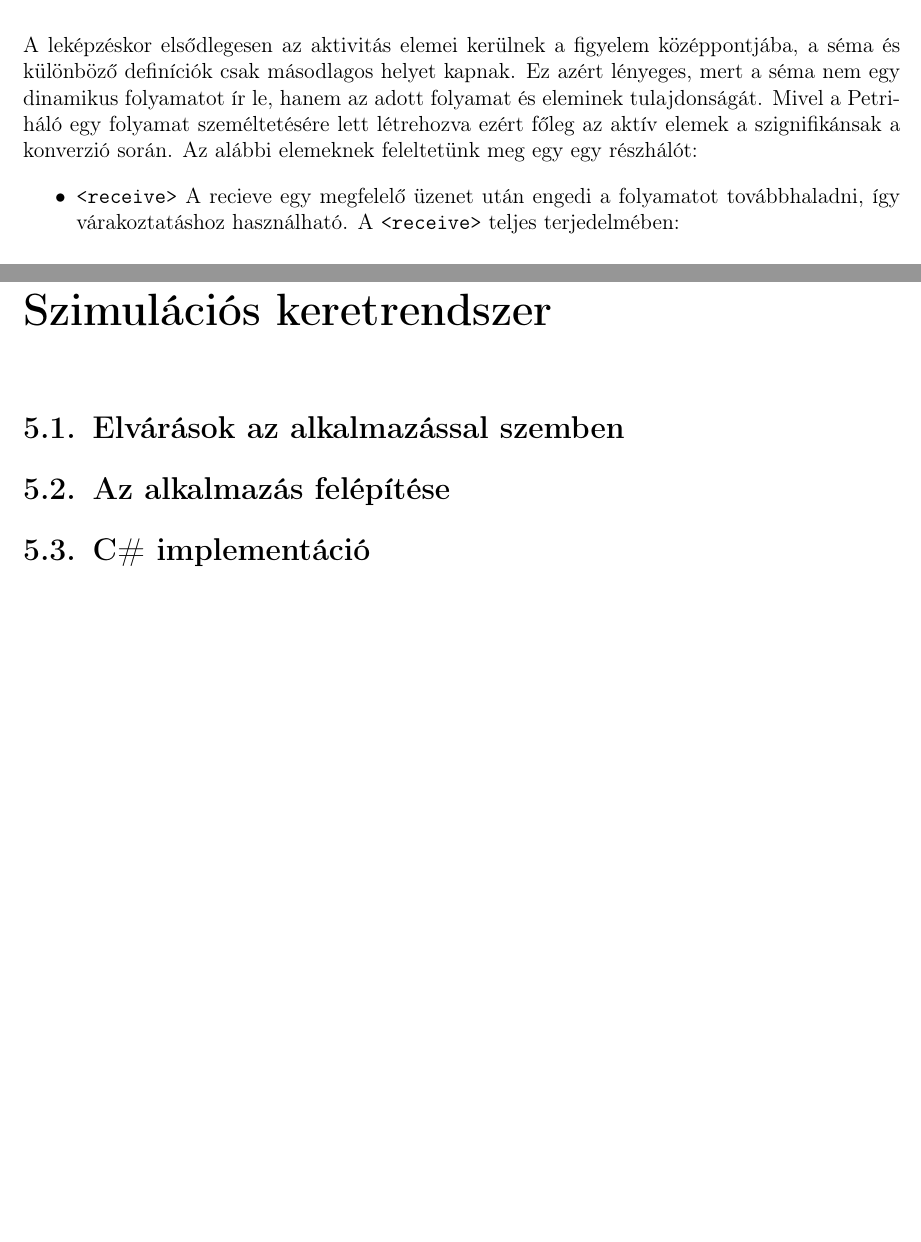
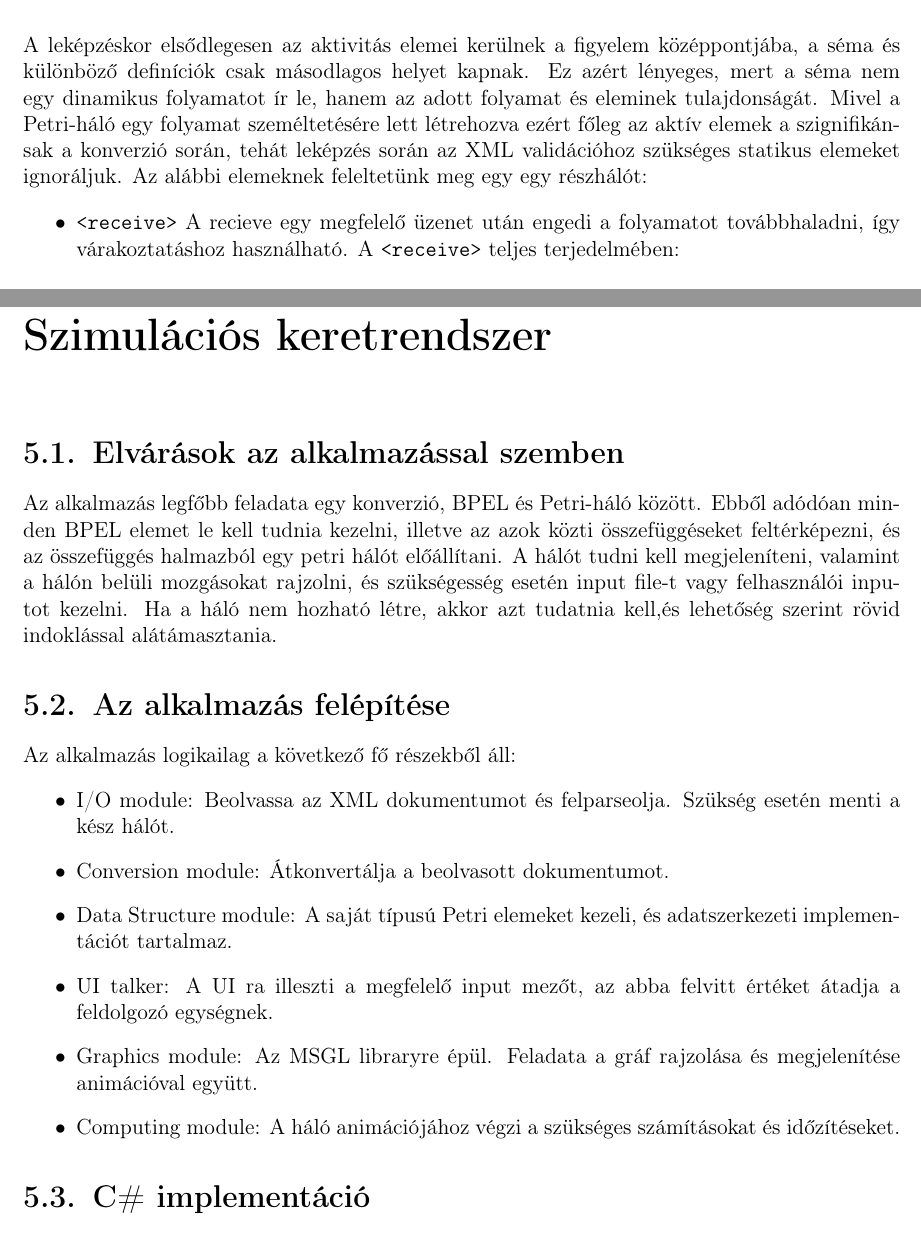
Before and after one commit to Fastmo3/tdk19_2, a LaTeX book (dolgozat/TDK.tex): two parts of pages 19 and 27 of 43, joined at a grey line, cut so that both start at the same text, the shorter picture padded with empty space. Compiled offline with pdfLaTeX.

Commit message:
Added stubs, images later /w section revisions

```diff
--- a/dolgozat/TDK.tex
+++ b/dolgozat/TDK.tex
@@ -398,7 +398,7 @@ Az elemzések során az alábbi főbb tulajdonságok elemzésére szoktak kitér
 \chapter{Az üzleti folyamatok elemeinek leképzése}
 
 %TODO Ide kellene felsorolni, és részletesen leírni, hogy a BPEL egyes elemeinek milyen Petri-háló feleltethető meg.
-A leképzéskor elsődlegesen az aktivitás elemei kerülnek a figyelem középpontjába, a séma és különböző definíciók csak másodlagos helyet kapnak. Ez azért lényeges, mert a séma nem egy dinamikus folyamatot ír le, hanem az adott folyamat és eleminek tulajdonságát. Mivel a Petri-háló egy folyamat személtetésére lett létrehozva ezért főleg az aktív elemek a szignifikánsak a konverzió során. Az alábbi elemeknek feleltetünk meg egy egy részhálót:
+A leképzéskor elsődlegesen az aktivitás elemei kerülnek a figyelem középpontjába, a séma és különböző definíciók csak másodlagos helyet kapnak. Ez azért lényeges, mert a séma nem egy dinamikus folyamatot ír le, hanem az adott folyamat és eleminek tulajdonságát. Mivel a Petri-háló egy folyamat személtetésére lett létrehozva ezért főleg az aktív elemek a szignifikánsak a konverzió során, tehát leképzés során az XML validációhoz szükséges statikus elemeket ignoráljuk.  Az alábbi elemeknek feleltetünk meg egy egy részhálót:
 \begin{itemize}
 
 \item \texttt{<receive>} A recieve egy megfelelő üzenet után engedi a folyamatot továbbhaladni, így várakoztatáshoz használható. A \texttt{<receive>} teljes terjedelmében:\\
@@ -693,10 +693,20 @@ Nem generál új elemet, csak a láthatósági, azaz visszacsatolási elemeket a
 \section{Elvárások az alkalmazással szemben}
 
 %TODO Itt kellene röviden áttekinteni az alkalmazással szemben támasztott követelményeket.
+Az alkalmazás legfőbb feladata egy konverzió, BPEL és Petri-háló között. Ebből adódóan minden BPEL elemet le kell tudnia kezelni, illetve az azok közti összefüggéseket feltérképezni, és az összefüggés halmazból egy petri hálót előállítani. A hálót tudni kell megjeleníteni, valamint a hálón belüli mozgásokat rajzolni, és szükségesség esetén input file-t vagy felhasználói inputot kezelni. Ha a háló nem hozható létre, akkor azt tudatnia kell,és lehetőség szerint rövid indoklással alátámasztania.
 
 \section{Az alkalmazás felépítése}
 
 %TODO Osztály és blokkdiagramok formájában be kellene mutatni, hogy milyen fő elemekből épül fel az alkalmazás.
+Az alkalmazás logikailag a következő fő részekből áll:
+\begin{itemize}
+\item I/O module: Beolvassa az XML dokumentumot és felparseolja. Szükség esetén menti a kész hálót.
+\item Conversion module: Átkonvertálja  a beolvasott dokumentumot.
+\item Data Structure module: A saját típusú Petri elemeket kezeli, és adatszerkezeti implementációt tartalmaz.
+\item UI talker: A UI ra illeszti a megfelelő input mezőt, az abba felvitt értéket átadja a feldolgozó egységnek.
+\item Graphics module: Az MSGL libraryre épül. Feladata a gráf rajzolása és megjelenítése animációval együtt.
+\item Computing module: A háló animációjához végzi a szükséges számításokat és időzítéseket.
+\end{itemize}
 
 \section{C\# implementáció}
 
```
Also changed, not shown: 1 other file.
